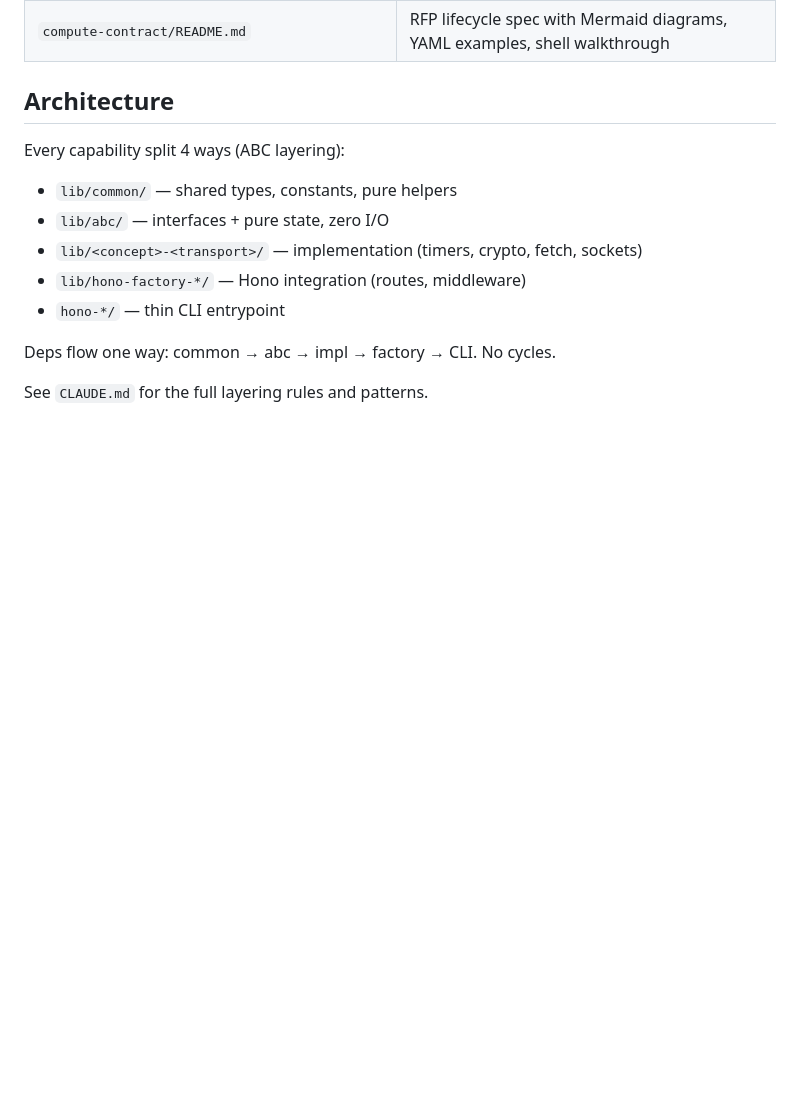
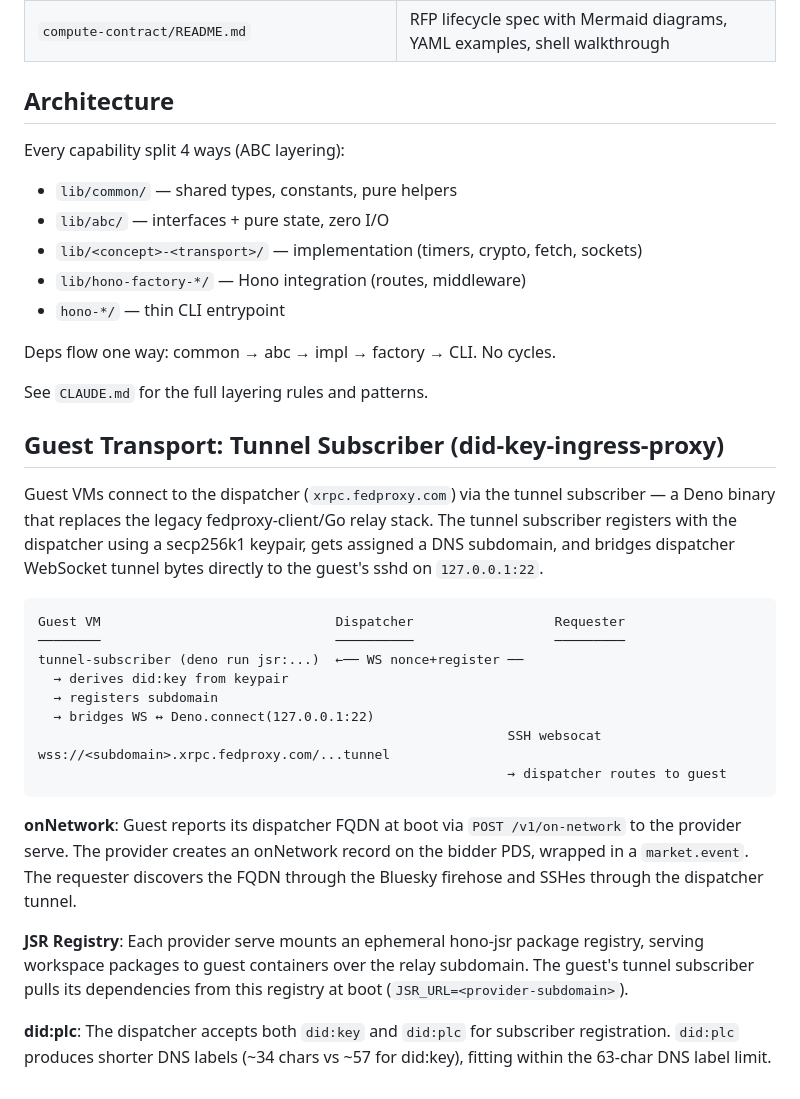
Before and after one commit to publicdomainrelay/org-root-dispatcher-typescript, a Markdown page: README.md, the part around the change. Rendered like a GitHub page; blank space fills up the shorter version.

Commit message:
docs: update README with tunnel-subscriber + onNetwork architecture

````diff
--- a/README.md
+++ b/README.md
@@ -956,3 +956,36 @@ Every capability split 4 ways (ABC layering):
 Deps flow one way: common → abc → impl → factory → CLI. No cycles.
 
 See `CLAUDE.md` for the full layering rules and patterns.
+
+## Guest Transport: Tunnel Subscriber (did-key-ingress-proxy)
+
+Guest VMs connect to the dispatcher (`xrpc.fedproxy.com`) via the tunnel
+subscriber — a Deno binary that replaces the legacy fedproxy-client/Go relay
+stack. The tunnel subscriber registers with the dispatcher using a secp256k1
+keypair, gets assigned a DNS subdomain, and bridges dispatcher WebSocket tunnel
+bytes directly to the guest's sshd on `127.0.0.1:22`.
+
+```
+Guest VM                              Dispatcher                  Requester
+────────                              ──────────                  ─────────
+tunnel-subscriber (deno run jsr:...)  ←── WS nonce+register ──
+  → derives did:key from keypair
+  → registers subdomain
+  → bridges WS ↔ Deno.connect(127.0.0.1:22)
+                                                            SSH websocat wss://<subdomain>.xrpc.fedproxy.com/...tunnel
+                                                            → dispatcher routes to guest
+```
+
+**onNetwork**: Guest reports its dispatcher FQDN at boot via
+`POST /v1/on-network` to the provider serve. The provider creates an onNetwork
+record on the bidder PDS, wrapped in a `market.event`. The requester discovers
+the FQDN through the Bluesky firehose and SSHes through the dispatcher tunnel.
+
+**JSR Registry**: Each provider serve mounts an ephemeral hono-jsr package
+registry, serving workspace packages to guest containers over the relay
+subdomain. The guest's tunnel subscriber pulls its dependencies from this
+registry at boot (`JSR_URL=<provider-subdomain>`).
+
+**did:plc**: The dispatcher accepts both `did:key` and `did:plc` for subscriber
+registration. `did:plc` produces shorter DNS labels (~34 chars vs ~57 for
+did:key), fitting within the 63-char DNS label limit.
````
